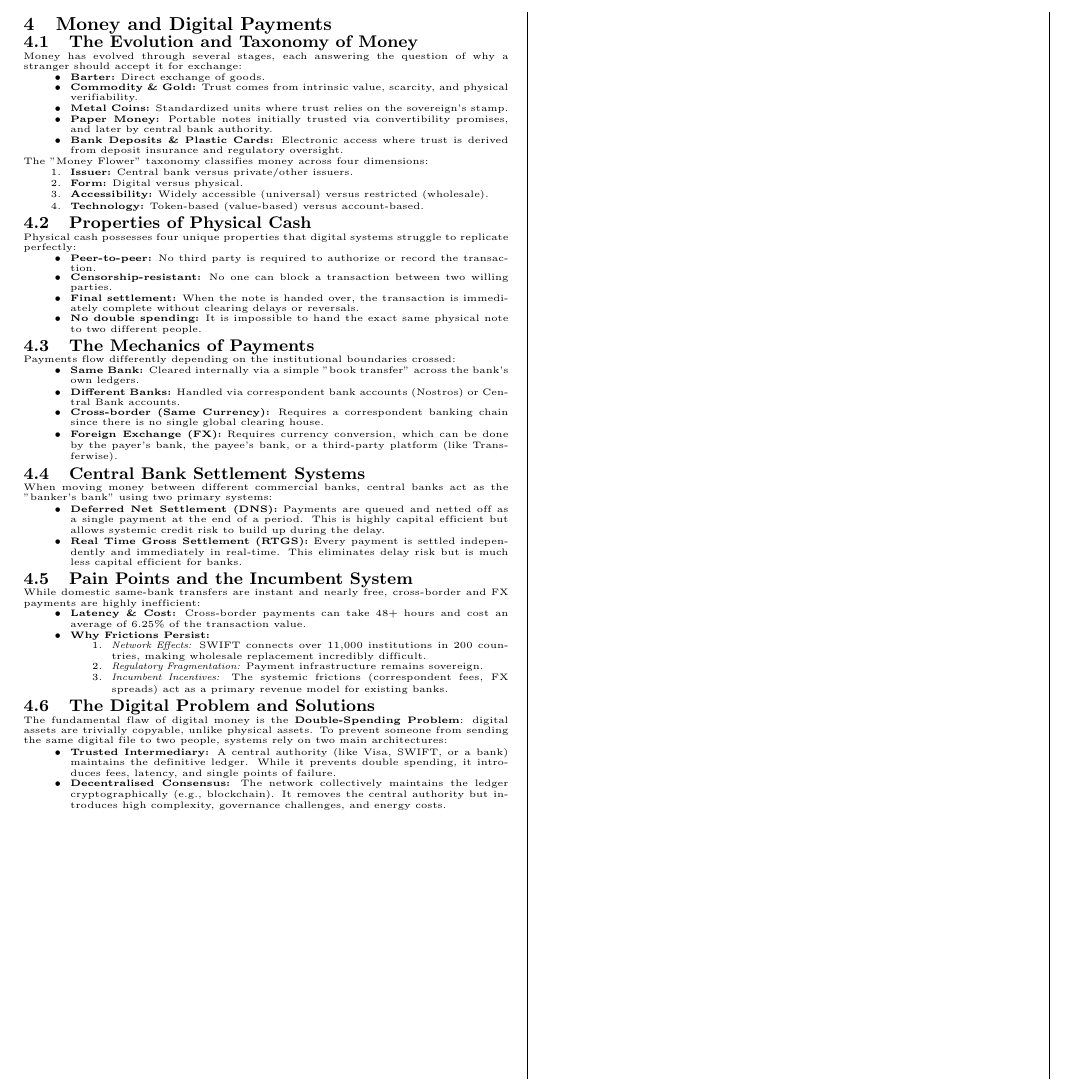
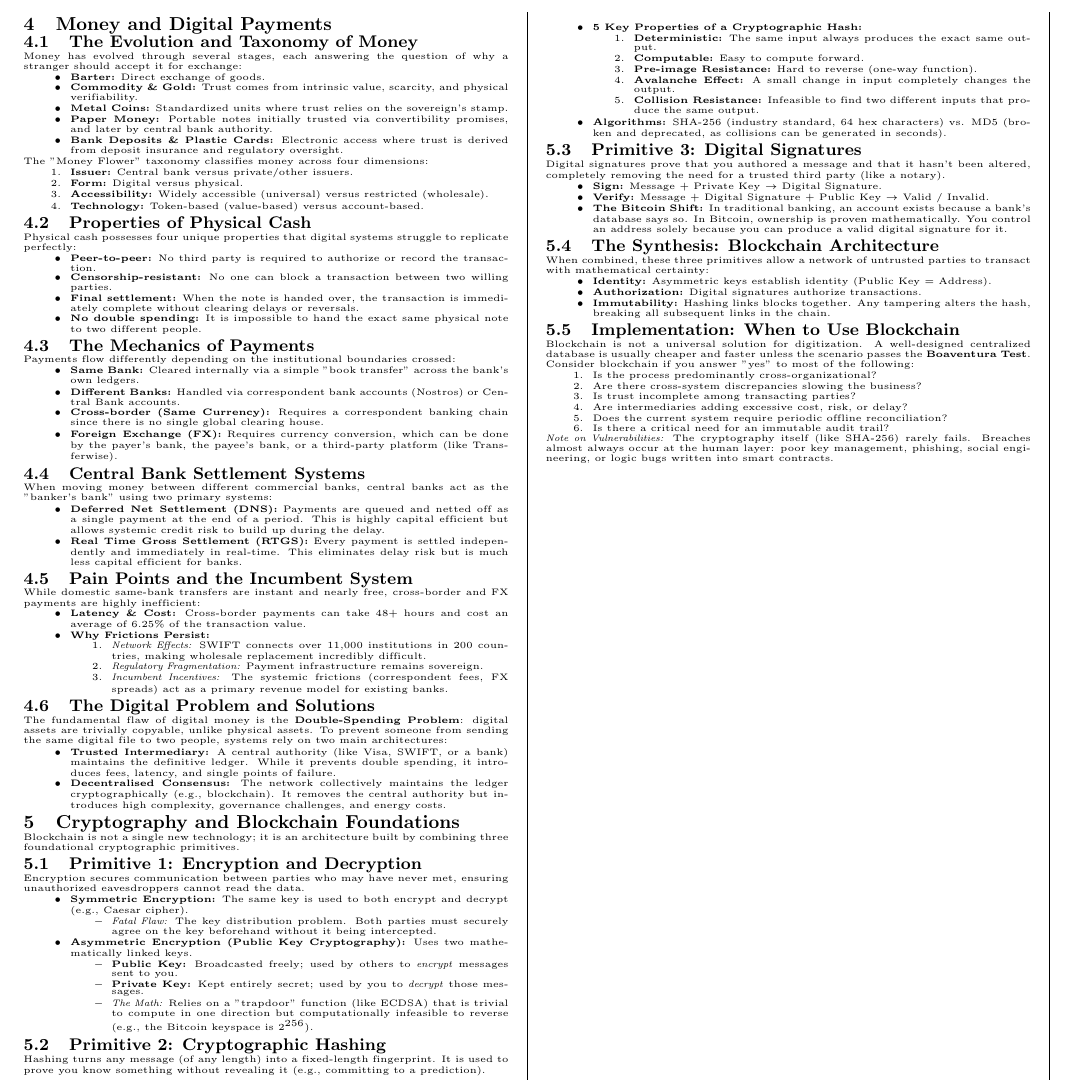
Before and after one commit to ivanleekk/FIN4719-Test-2, a LaTeX document (FIN4719-Test-2.tex, which reads sections/week10.tex): part of page 2 of 2, cut at the place of the change. Compiled offline with pdfLaTeX.

Commit message:
feat: week 10

```diff
--- a/FIN4719-Test-2.tex
+++ b/FIN4719-Test-2.tex
@@ -48,6 +48,7 @@ boxrule=0mm,leftrule=1mm,boxsep=0mm,arc=0mm,outer arc=0mm}
     \input{sections/week6}
     \input{sections/week8}
     \input{sections/week9}
+    \input{sections/week10}
 \end{multicols*}
 
 \end{document}
--- /dev/null
+++ b/sections/week10.tex
@@ -0,0 +1,83 @@
+\section{Cryptography and Blockchain Foundations}
+
+Blockchain is not a single new technology; it is an architecture built by
+combining three foundational cryptographic primitives.
+
+\subsection{Primitive 1: Encryption and Decryption}
+Encryption secures communication between parties who may have never met,
+ensuring unauthorized eavesdroppers cannot read the data.
+\begin{itemize}
+    \item \textbf{Symmetric Encryption:} The same key is used to both encrypt and decrypt (e.g.,
+          Caesar cipher).
+          \begin{itemize}
+              \item \textit{Fatal Flaw:} The key distribution problem. Both parties must securely agree on
+                    the key beforehand without it being intercepted.
+          \end{itemize}
+    \item \textbf{Asymmetric Encryption (Public Key Cryptography):} Uses two mathematically
+          linked keys.
+          \begin{itemize}
+              \item \textbf{Public Key:} Broadcasted freely; used by others to \textit{encrypt} messages sent to you.
+              \item \textbf{Private Key:} Kept entirely secret; used by you to \textit{decrypt} those messages.
+              \item \textit{The Math:} Relies on a ''trapdoor'' function (like ECDSA) that is trivial to
+                    compute in one direction but computationally infeasible to reverse (e.g., the
+                    Bitcoin keyspace is $2^{256}$).
+          \end{itemize}
+\end{itemize}
+
+\subsection{Primitive 2: Cryptographic Hashing}
+Hashing turns any message (of any length) into a fixed-length fingerprint. It
+is used to prove you know something without revealing it (e.g., committing to a
+prediction).
+\begin{itemize}
+    \item \textbf{5 Key Properties of a Cryptographic Hash:}
+          \begin{enumerate}
+              \item \textbf{Deterministic:} The same input always produces the exact same output.
+              \item \textbf{Computable:} Easy to compute forward.
+              \item \textbf{Pre-image Resistance:} Hard to reverse (one-way function).
+              \item \textbf{Avalanche Effect:} A small change in input completely changes the output.
+              \item \textbf{Collision Resistance:} Infeasible to find two different inputs that produce the
+                    same output.
+          \end{enumerate}
+    \item \textbf{Algorithms:} SHA-256 (industry standard, 64 hex characters) vs. MD5 (broken and
+          deprecated, as collisions can be generated in seconds).
+\end{itemize}
+
+\subsection{Primitive 3: Digital Signatures}
+Digital signatures prove that you authored a message and that it hasn't been
+altered, completely removing the need for a trusted third party (like a
+notary).
+\begin{itemize}
+    \item \textbf{Sign:} Message + Private Key $\rightarrow$ Digital Signature.
+    \item \textbf{Verify:} Message + Digital Signature + Public Key $\rightarrow$ Valid /
+          Invalid.
+    \item \textbf{The Bitcoin Shift:} In traditional banking, an account exists because a bank's
+          database says so. In Bitcoin, ownership is proven mathematically. You control
+          an address solely because you can produce a valid digital signature for it.
+\end{itemize}
+
+\subsection{The Synthesis: Blockchain Architecture}
+When combined, these three primitives allow a network of untrusted parties to
+transact with mathematical certainty:
+\begin{itemize}
+    \item \textbf{Identity:} Asymmetric keys establish identity (Public Key = Address).
+    \item \textbf{Authorization:} Digital signatures authorize transactions.
+    \item \textbf{Immutability:} Hashing links blocks together. Any tampering alters the hash,
+          breaking all subsequent links in the chain.
+\end{itemize}
+
+\subsection{Implementation: When to Use Blockchain}
+Blockchain is not a universal solution for digitization. A well-designed
+centralized database is usually cheaper and faster unless the scenario passes
+the \textbf{Boaventura Test}. Consider blockchain if you answer ''yes'' to most of the
+following:
+\begin{enumerate}
+    \item Is the process predominantly cross-organizational?
+    \item Are there cross-system discrepancies slowing the business?
+    \item Is trust incomplete among transacting parties?
+    \item Are intermediaries adding excessive cost, risk, or delay?
+    \item Does the current system require periodic offline reconciliation?
+    \item Is there a critical need for an immutable audit trail?
+\end{enumerate}
+\textit{Note on Vulnerabilities:} The cryptography itself (like SHA-256) rarely fails.
+Breaches almost always occur at the human layer: poor key management, phishing,
+social engineering, or logic bugs written into smart contracts.
```
